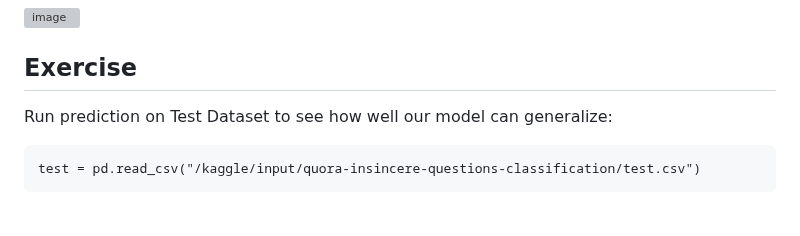
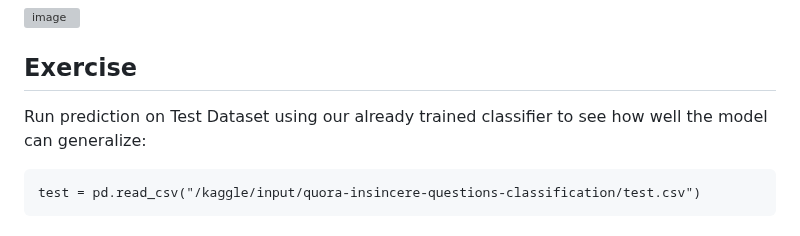
Before and after one commit to hughiephan/ai-material, a Markdown page: NLP/insincere_questions_nltk.MD, the part around the change. Drawn GitHub-style; grey boxes are pictures that could not be loaded.

````diff
--- a/NLP/insincere_questions_nltk.MD
+++ b/NLP/insincere_questions_nltk.MD
@@ -83,7 +83,7 @@ Interface of our demo:
 ![image](https://github.com/hughiephan/DPL/assets/16631121/34f56380-3a73-4071-86be-c478ab3fcc0a)
 
 ## Exercise
-Run prediction on Test Dataset to see how well our model can generalize:
+Run prediction on Test Dataset using our already trained classifier to see how well the model can generalize:
 ```
 test = pd.read_csv("/kaggle/input/quora-insincere-questions-classification/test.csv")
 ```
````
